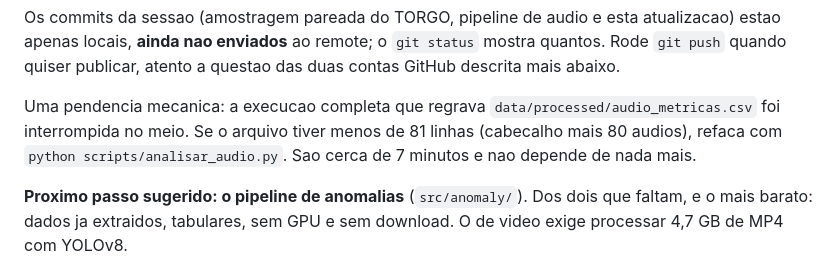
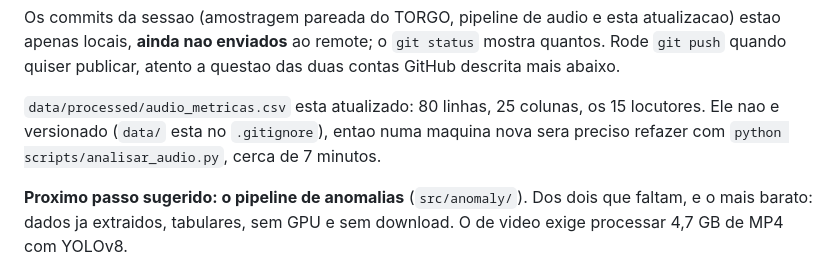
Before and after one commit to deborapoh/fiap-fase4, a Markdown page: docs/handoff.md, the part around the change. GitHub-like rendering.

Commit message:
Confirma no handoff que os resultados de audio estao gerados
A execucao completa dos 80 audios terminou, entao o aviso de que o CSV podia
estar pela metade nao vale mais.

Co-authored-by: Cursor <cursoragent@cursor.com>

```diff
--- a/docs/handoff.md
+++ b/docs/handoff.md
@@ -18,11 +18,10 @@ atualizacao) estao apenas locais, **ainda nao enviados** ao remote; o
 `git status` mostra quantos. Rode `git push` quando quiser publicar, atento a
 questao das duas contas GitHub descrita mais abaixo.
 
-Uma pendencia mecanica: a execucao completa que regrava
-`data/processed/audio_metricas.csv` foi interrompida no meio. Se o arquivo
-tiver menos de 81 linhas (cabecalho mais 80 audios), refaca com
-`python scripts/analisar_audio.py`. Sao cerca de 7 minutos e nao depende de
-nada mais.
+`data/processed/audio_metricas.csv` esta atualizado: 80 linhas, 25 colunas, os
+15 locutores. Ele nao e versionado (`data/` esta no `.gitignore`), entao numa
+maquina nova sera preciso refazer com `python scripts/analisar_audio.py`, cerca
+de 7 minutos.
 
 **Proximo passo sugerido: o pipeline de anomalias** (`src/anomaly/`). Dos dois
 que faltam, e o mais barato: dados ja extraidos, tabulares, sem GPU e sem
```
